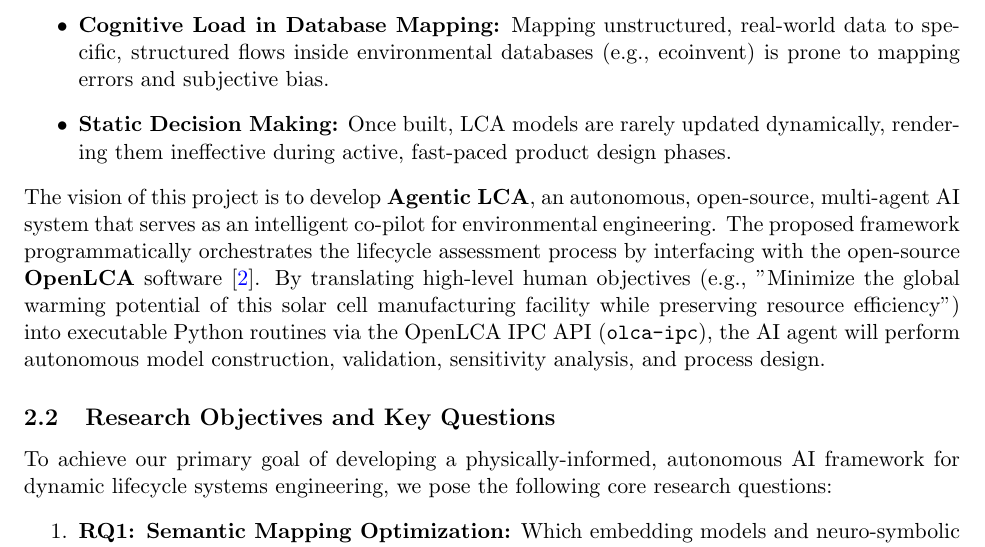
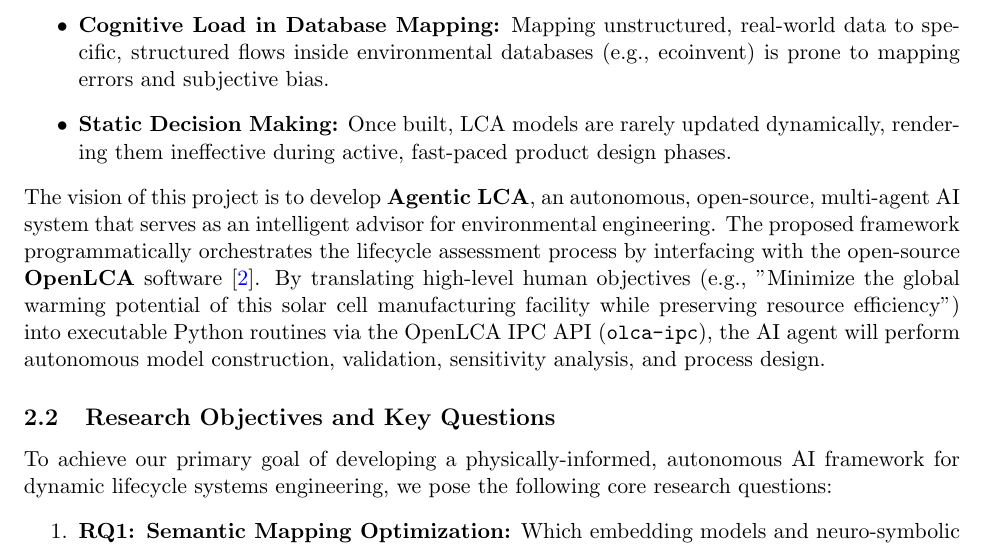
Before and after one commit to shreesomnath/ai_agentic_opencla, a LaTeX document (NSF_Proposal.tex): part of page 4 of 14, cut so that both start at the same text. Compiled offline with pdfLaTeX.

Commit message:
docs: update NSF proposal documents and PDF to reflect new added features

```diff
--- a/NSF_Proposal.tex
+++ b/NSF_Proposal.tex
@@ -71,7 +71,7 @@ Quantifying the environmental footprint of human activities is fundamental to sa
     \item \textbf{Cognitive Load in Database Mapping:} Mapping unstructured, real-world data to specific, structured flows inside environmental databases (e.g., ecoinvent) is prone to mapping errors and subjective bias.
     \item \textbf{Static Decision Making:} Once built, LCA models are rarely updated dynamically, rendering them ineffective during active, fast-paced product design phases.
 \end{itemize}
-The vision of this project is to develop \textbf{Agentic LCA}, an autonomous, open-source, multi-agent AI system that serves as an intelligent co-pilot for environmental engineering. The proposed framework programmatically orchestrates the lifecycle assessment process by interfacing with the open-source \textbf{OpenLCA} software \cite{openlca}. By translating high-level human objectives (e.g., "Minimize the global warming potential of this solar cell manufacturing facility while preserving resource efficiency") into executable Python routines via the OpenLCA IPC API (\texttt{olca-ipc}), the AI agent will perform autonomous model construction, validation, sensitivity analysis, and process design.
+The vision of this project is to develop \textbf{Agentic LCA}, an autonomous, open-source, multi-agent AI system that serves as an intelligent advisor for environmental engineering. The proposed framework programmatically orchestrates the lifecycle assessment process by interfacing with the open-source \textbf{OpenLCA} software \cite{openlca}. By translating high-level human objectives (e.g., "Minimize the global warming potential of this solar cell manufacturing facility while preserving resource efficiency") into executable Python routines via the OpenLCA IPC API (\texttt{olca-ipc}), the AI agent will perform autonomous model construction, validation, sensitivity analysis, and process design.
 
 \subsection{Research Objectives and Key Questions}
 To achieve our primary goal of developing a physically-informed, autonomous AI framework for dynamic lifecycle systems engineering, we pose the following core research questions:
```
Also changed, not shown: NSF_Proposal_Project_Description.md (+1 -1 lines), NSF_Proposal.pdf, 1 other file.
